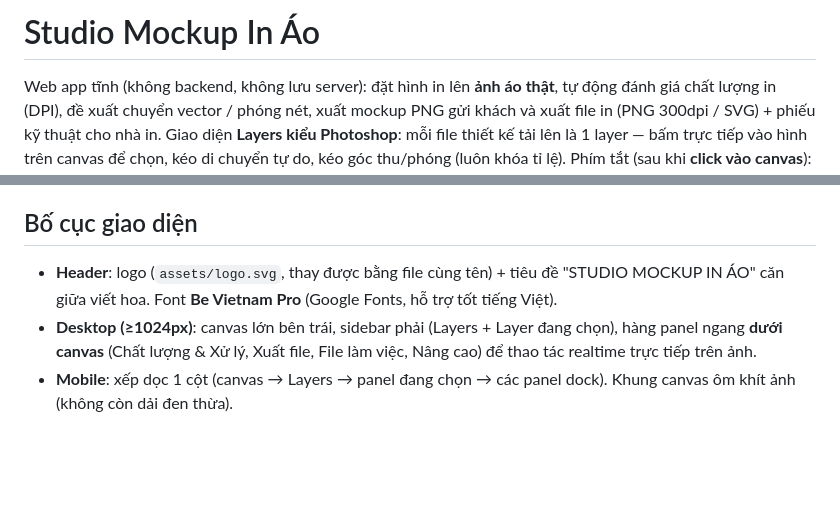
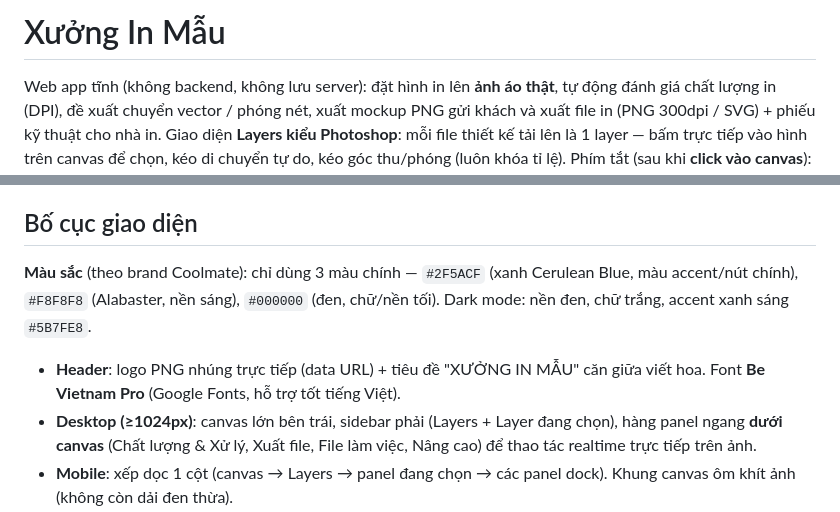
Before and after one commit to Masterhmh/Mockup, a Markdown page: README.md, 2 parts joined by grey strips. Rendered like a GitHub page; blank space fills up the shorter version.

Commit message:
Doi ten Xuong In Mau, logo PNG, mau Coolmate 3 mau

```diff
--- a/README.md
+++ b/README.md
@@ -1,4 +1,4 @@
-# Studio Mockup In Áo
+# Xưởng In Mẫu
 
 Web app tĩnh (không backend, không lưu server): đặt hình in lên **ảnh áo thật**,
 tự động đánh giá chất lượng in (DPI), đề xuất chuyển vector / phóng nét,
@@ -84,8 +84,11 @@ mockups/polo.json    config áo polo   (ảnh Polo.png  3469x1933, nền trong s
 
 ## Bố cục giao diện
 
-- **Header**: logo (`assets/logo.svg`, thay được bằng file cùng tên) + tiêu đề
-  "STUDIO MOCKUP IN ÁO" căn giữa viết hoa. Font **Be Vietnam Pro** (Google Fonts,
+**Màu sắc** (theo brand Coolmate): chỉ dùng 3 màu chính — `#2F5ACF` (xanh Cerulean Blue,
+màu accent/nút chính), `#F8F8F8` (Alabaster, nền sáng), `#000000` (đen, chữ/nền tối).
+Dark mode: nền đen, chữ trắng, accent xanh sáng `#5B7FE8`.
+- **Header**: logo PNG nhúng trực tiếp (data URL) + tiêu đề
+  "XƯỞNG IN MẪU" căn giữa viết hoa. Font **Be Vietnam Pro** (Google Fonts,
   hỗ trợ tốt tiếng Việt).
 - **Desktop (≥1024px)**: canvas lớn bên trái, sidebar phải (Layers + Layer đang
   chọn), hàng panel ngang **dưới canvas** (Chất lượng & Xử lý, Xuất file,
```
